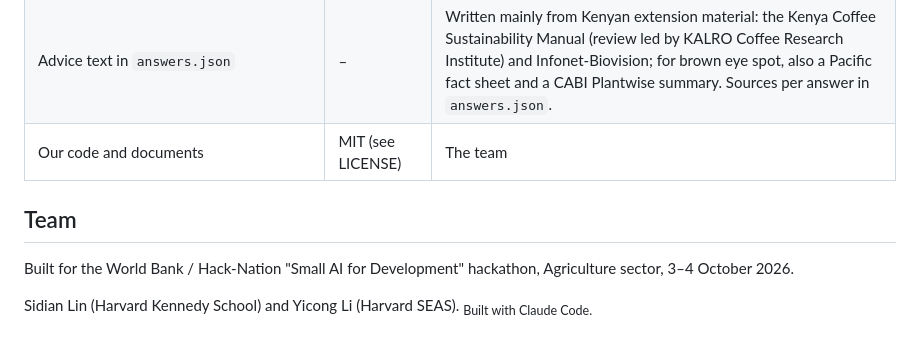
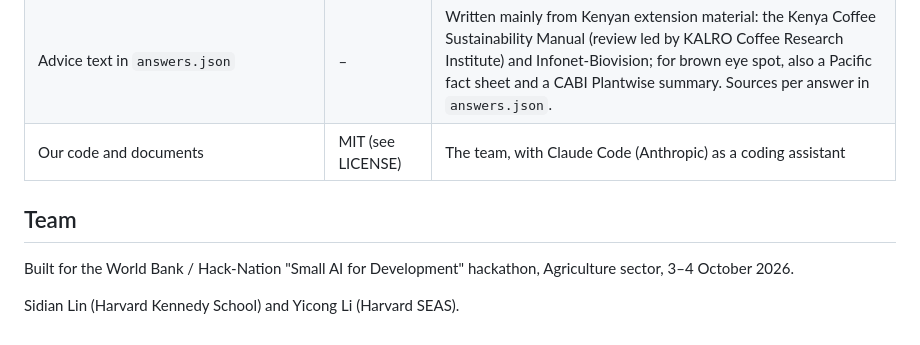
Before and after one commit to Git-lsd/majani-relay, a Markdown page: README.md, the part around the change. Rendered like a GitHub page.

Commit message:
README: team and attributions
Co-Authored-By: Claude Opus 5.5 <noreply@anthropic.com>

```diff
--- a/README.md
+++ b/README.md
@@ -440,10 +440,10 @@ The brief warns that AI built where there is no farmer registry will be hard to
 | Swahili and Kikuyu audio (made with Meta MMS TTS, `facebook/mms-tts-swh`, `facebook/mms-tts-kik`) | CC-BY-NC 4.0 | Meta AI. Non-commercial: fine for this hackathon and a non-commercial pilot. A paid service would need recorded human clips. |
 | NLLB-200 and MMS-1b-all (used on a laptop to check text and audio; not shipped) | CC-BY-NC 4.0 | Meta AI |
 | Advice text in `answers.json` | – | Written mainly from Kenyan extension material: the Kenya Coffee Sustainability Manual (review led by KALRO Coffee Research Institute) and Infonet-Biovision; for brown eye spot, also a Pacific fact sheet and a CABI Plantwise summary. Sources per answer in `answers.json`. |
-| Our code and documents | MIT (see LICENSE) | The team |
+| Our code and documents | MIT (see LICENSE) | The team, with Claude Code (Anthropic) as a coding assistant |
 
 ## Team
 
 Built for the World Bank / Hack-Nation "Small AI for Development" hackathon, Agriculture sector, 3–4 October 2026.
 
-Sidian Lin (Harvard Kennedy School) and Yicong Li (Harvard SEAS). <sub>Built with Claude Code.</sub>
+Sidian Lin (Harvard Kennedy School) and Yicong Li (Harvard SEAS).
```
